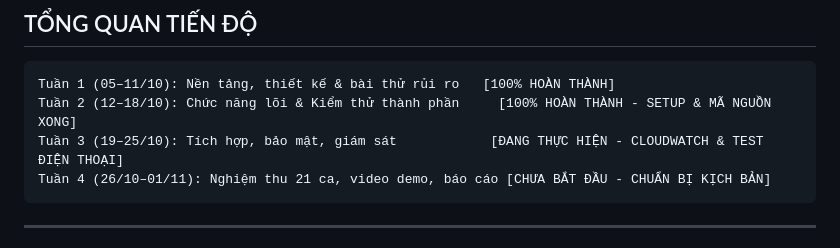
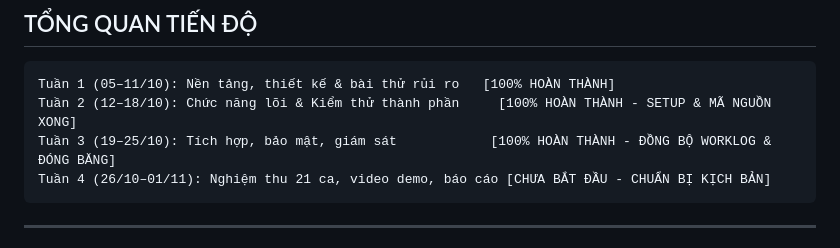
Before and after one commit to quangbru376-blip/eventqr, a Markdown page: project_memory/roadmap.md, the part around the change. GitHub-like rendering.

````diff
--- a/project_memory/roadmap.md
+++ b/project_memory/roadmap.md
@@ -15,7 +15,7 @@
 ```
 Tuần 1 (05–11/10): Nền tảng, thiết kế & bài thử rủi ro   [100% HOÀN THÀNH]
 Tuần 2 (12–18/10): Chức năng lõi & Kiểm thử thành phần     [100% HOÀN THÀNH - SETUP & MÃ NGUỒN XONG]
-Tuần 3 (19–25/10): Tích hợp, bảo mật, giám sát            [ĐANG THỰC HIỆN - CLOUDWATCH & TEST ĐIỆN THOẠI]
+Tuần 3 (19–25/10): Tích hợp, bảo mật, giám sát            [100% HOÀN THÀNH - ĐỒNG BỘ WORKLOG & ĐÓNG BĂNG]
 Tuần 4 (26/10–01/11): Nghiệm thu 21 ca, video demo, báo cáo [CHƯA BẮT ĐẦU - CHUẨN BỊ KỊCH BẢN]
 ```
 
````
Also changed, not shown: project_memory/project-memory.md (+4 -4 lines).
